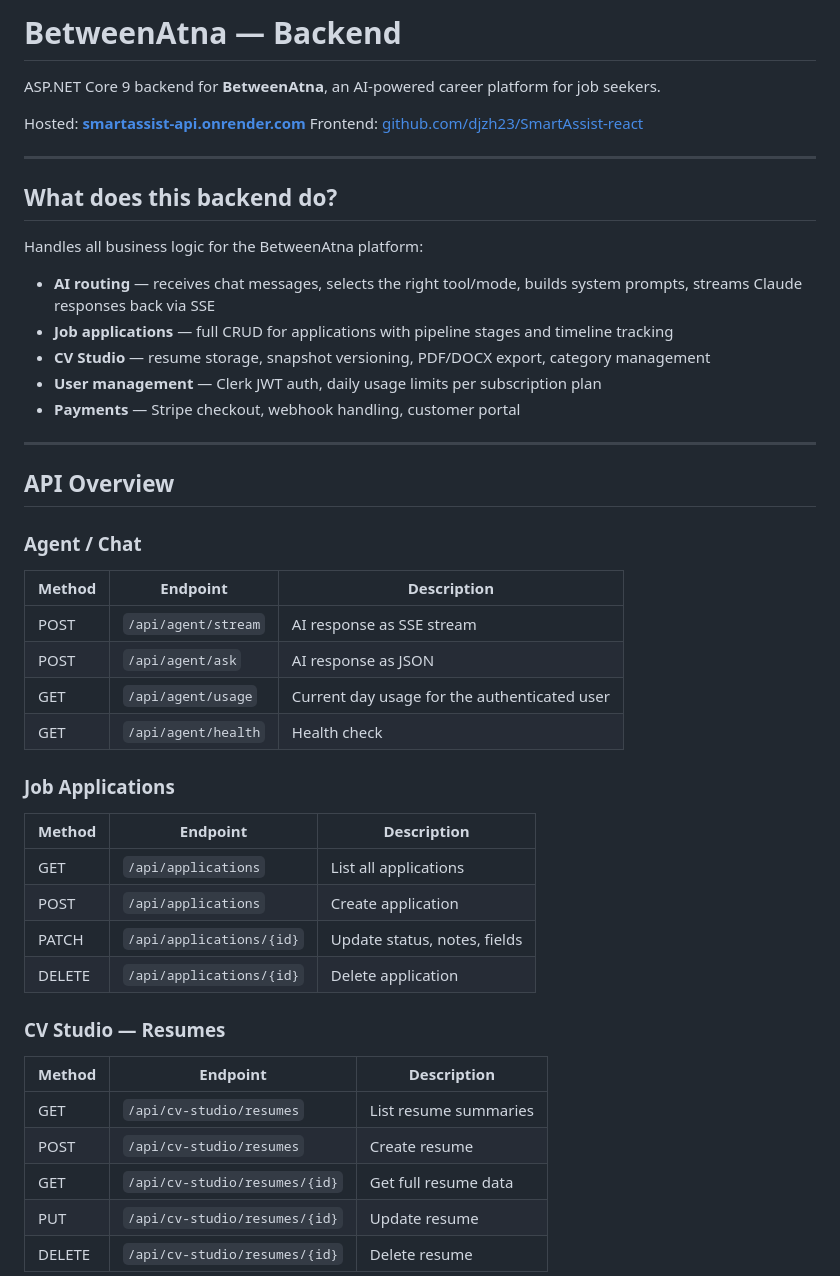
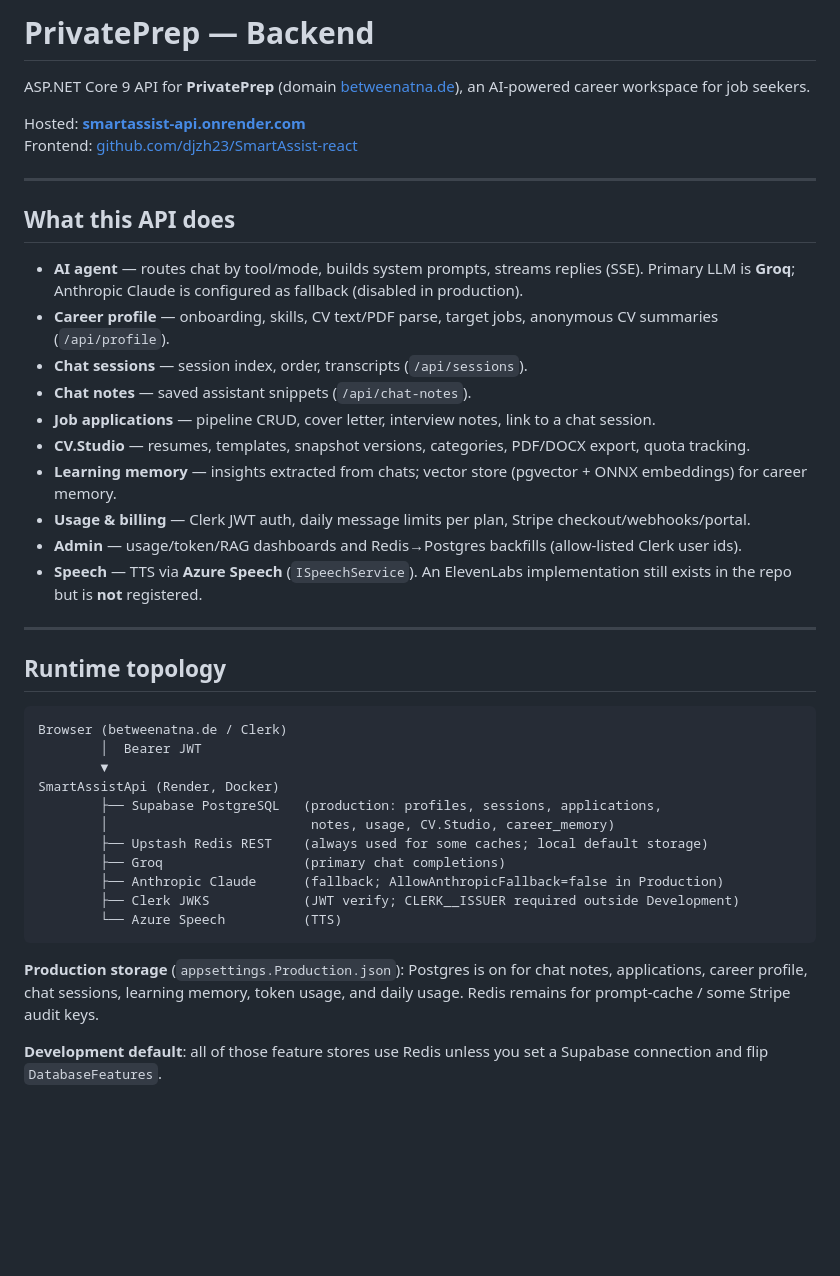
Before and after one commit to djzh23/SmartAIAssist, a Markdown page: README.md, the part around one of its changes. Rendered like a GitHub page; blank space fills up the shorter version.

````diff
--- a/README.md
+++ b/README.md
@@ -1,48 +1,44 @@
-# BetweenAtna — Backend
+# PrivatePrep — Backend
 
-ASP.NET Core 9 backend for **BetweenAtna**, an AI-powered career platform for job seekers.
+ASP.NET Core 9 API for **PrivatePrep** (domain [betweenatna.de](https://www.betweenatna.de)), an AI-powered career workspace for job seekers.
 
 Hosted: **[smartassist-api.onrender.com](https://smartassist-api.onrender.com)**
 Frontend: [github.com/djzh23/SmartAssist-react](https://github.com/djzh23/SmartAssist-react)
 
 ---
 
-## What does this backend do?
+## What this API does
 
-Handles all business logic for the BetweenAtna platform:
-
-- **AI routing** — receives chat messages, selects the right tool/mode, builds system prompts, streams Claude responses back via SSE
-- **Job applications** — full CRUD for applications with pipeline stages and timeline tracking
-- **CV Studio** — resume storage, snapshot versioning, PDF/DOCX export, category management
-- **User management** — Clerk JWT auth, daily usage limits per subscription plan
-- **Payments** — Stripe checkout, webhook handling, customer portal
+- **AI agent** — routes chat by tool/mode, builds system prompts, streams replies (SSE). Primary LLM is **Groq**; Anthropic Claude is configured as fallback (disabled in production).
+- **Career profile** — onboarding, skills, CV text/PDF parse, target jobs, anonymous CV summaries (`/api/profile`).
+- **Chat sessions** — session index, order, transcripts (`/api/sessions`).
+- **Chat notes** — saved assistant snippets (`/api/chat-notes`).
+- **Job applications** — pipeline CRUD, cover letter, interview notes, link to a chat session.
+- **CV.Studio** — resumes, templates, snapshot versions, categories, PDF/DOCX export, quota tracking.
+- **Learning memory** — insights extracted from chats; vector store (pgvector + ONNX embeddings) for career memory.
+- **Usage & billing** — Clerk JWT auth, daily message limits per plan, Stripe checkout/webhooks/portal.
+- **Admin** — usage/token/RAG dashboards and Redis→Postgres backfills (allow-listed Clerk user ids).
+- **Speech** — TTS via **Azure Speech** (`ISpeechService`). An ElevenLabs implementation still exists in the repo but is **not** registered.
 
 ---
 
-## API Overview
+## Runtime topology
 
-### Agent / Chat
-| Method | Endpoint | Description |
-|---|---|---|
-| POST | `/api/agent/stream` | AI response as SSE stream |
-| POST | `/api/agent/ask` | AI response as JSON |
-| GET | `/api/agent/usage` | Current day usage for the authenticated user |
-| GET | `/api/agent/health` | Health check |
+```
+Browser (betweenatna.de / Clerk)
+        │  Bearer JWT
+        ▼
+SmartAssistApi (Render, Docker)
+        ├── Supabase PostgreSQL   (production: profiles, sessions, applications,
+        │                          notes, usage, CV.Studio, career_memory)
+        ├── Upstash Redis REST    (always used for some caches; local default storage)
+        ├── Groq                  (primary chat completions)
+        ├── Anthropic Claude      (fallback; AllowAnthropicFallback=false in Production)
+        ├── Clerk JWKS            (JWT verify; CLERK__ISSUER required outside Development)
+        └── Azure Speech          (TTS)
+```
 
-### Job Applications
-| Method | Endpoint | Description |
-|---|---|---|
-| GET | `/api/applications` | List all applications |
-| POST | `/api/applications` | Create application |
-| PATCH | `/api/applications/{id}` | Update status, notes, fields |
-| DELETE | `/api/applications/{id}` | Delete application |
+**Production storage** (`appsettings.Production.json`): Postgres is on for chat notes, applications, career profile, chat sessions, learning memory, token usage, and daily usage. Redis remains for prompt-cache / some Stripe audit keys.
 
-### CV Studio — Resumes
-| Method | Endpoint | Description |
-|---|---|---|
-| GET | `/api/cv-studio/resumes` | List resume summaries |
-| POST | `/api/cv-studio/resumes` | Create resume |
-| GET | `/api/cv-studio/resumes/{id}` | Get full resume data |
-| PUT | `/api/cv-studio/resumes/{id}` | Update resume |
-| DELETE | `/api/cv-studio/resumes/{id}` | Delete resume |
+**Development default**: all of those feature stores use Redis unless you set a Supabase connection and flip `DatabaseFeatures`.
 
````
Also changed, not shown: other parts of README.md (+187 -90 lines).
